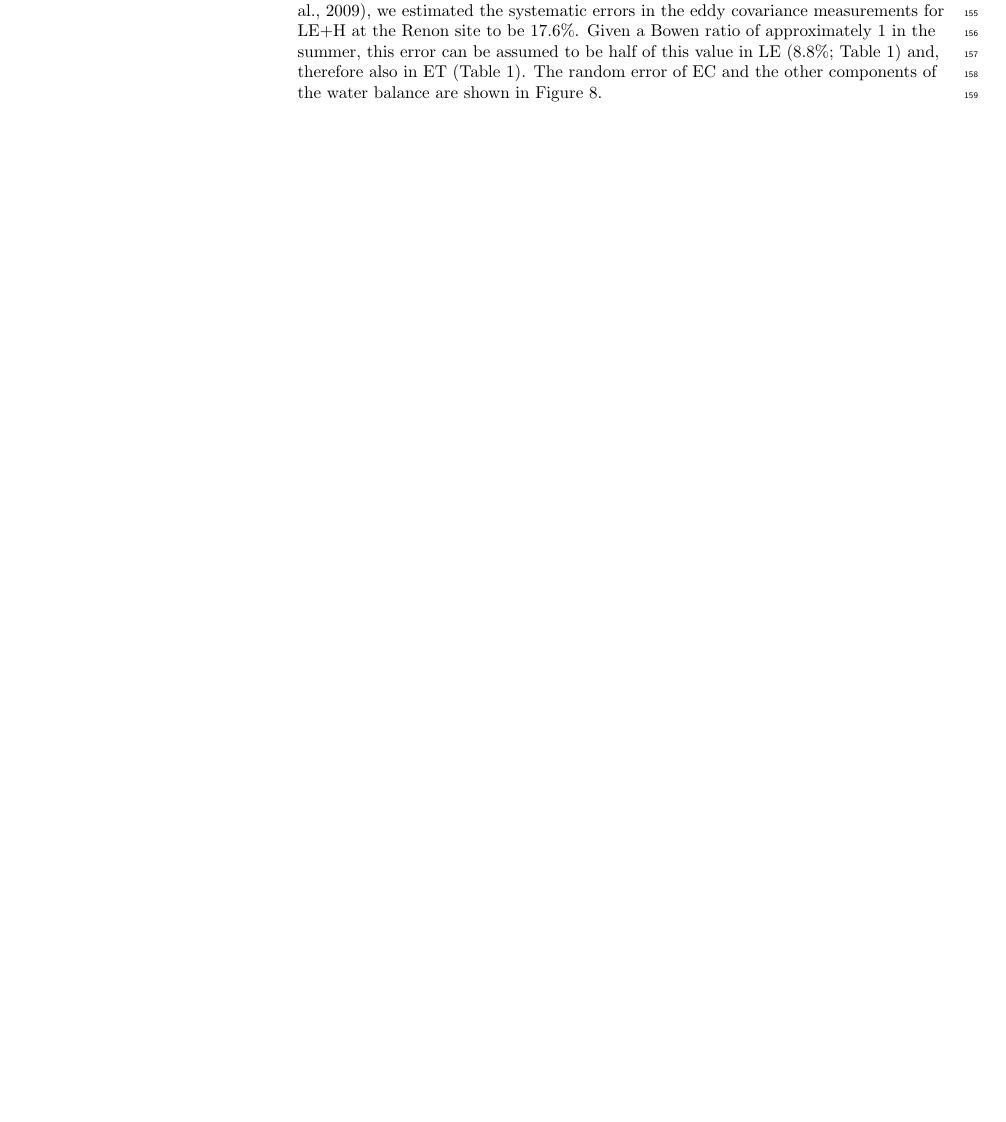
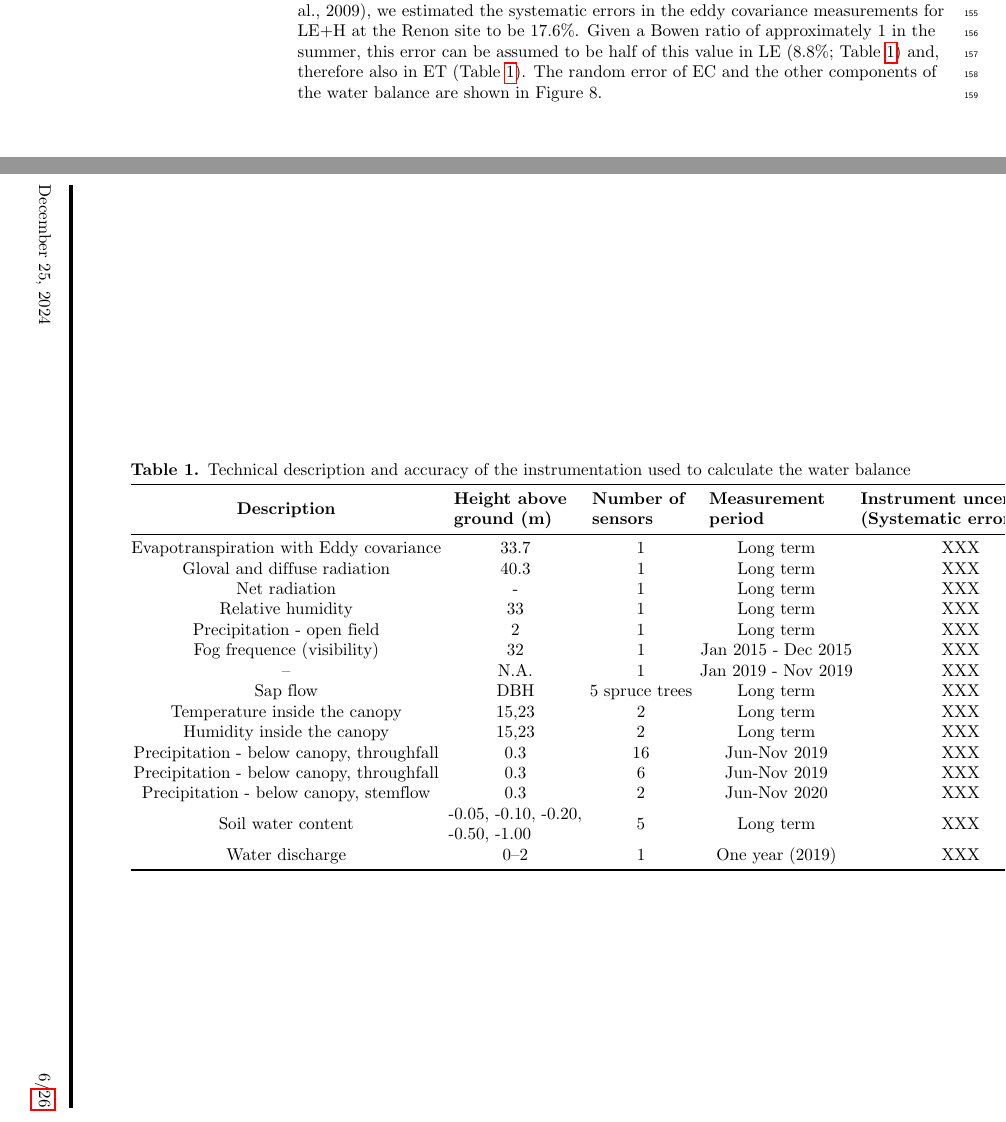
Before and after one commit to paulinelemenkova/PLOS, a LaTeX document (Manuscript_Fog_Alps_PLOS.tex): part of page 5 of 24 before the commit and two parts of pages 5 and 6 of 26 after it, the two joined at a grey line, cut so that both start at the same text, the shorter picture padded with empty space. Compiled offline with pdfLaTeX; a missing bibliography style is replaced by a similar one.

Commit message:
Add files via upload

```diff
--- a/Manuscript_Fog_Alps_PLOS.tex
+++ b/Manuscript_Fog_Alps_PLOS.tex
@@ -159,6 +159,8 @@
 \usepackage{booktabs} % To thicken table lines
 \usepackage{multirow}
 \usepackage{changepage}
+\usepackage{pdflscape}
+\usepackage{makecell}
 %\usepackage{chngpage}
 
 %\pagestyle{myheadings}
@@ -294,7 +296,37 @@ The evapotranspiration was assessed by the eddy covariance technique. The measur
 
 Air samples were taken through an insulated steel tube of 4 mm in internal diameter and 0.75 m in length at 0.15 m from the anemometer. The airflow rate was set to 12 L min− 1, as provided by the flow module (7200–101, Li-Cor). All the setups followed the ICOS methodology (Rebmann et al., 2018). Raw values of CO2 and H2O concentration and 3D wind speed components were measured at 20 Hz and the resulting fluxes were computed and logged by a personal computer every 30 min. and elaborated with Eddypro software (version 6.2.1, LiCor).
 
-Based on the energy balance ratio (EBR) values computed monthly (Wohlfahrt et al., 2009), we estimated the systematic errors in the eddy covariance measurements for LE+H at the Renon site to be 17.6\%. Given a Bowen ratio of approximately 1 in the summer, this error can be assumed to be half of this value in LE (8.8\%; Table 1) and, therefore also in ET (Table 1). The random error of EC and the other components of the water balance are shown in Figure 8.
+Based on the energy balance ratio (EBR) values computed monthly (Wohlfahrt et al., 2009), we estimated the systematic errors in the eddy covariance measurements for LE+H at the Renon site to be 17.6\%. Given a Bowen ratio of approximately 1 in the summer, this error can be assumed to be half of this value in LE (8.8\%; Table \ref{tab01}) and, therefore also in ET (Table \ref{tab01}). The random error of EC and the other components of the water balance are shown in Figure 8.
+
+\begin{landscape}
+\begin{table}[!h]
+\caption{Technical description and accuracy of the instrumentation used to calculate the water balance}
+\label{tab01}
+   \centering
+\setlength\tabcolsep{0pt}
+\begin{tabular*}{\linewidth}{@{\extracolsep{\fill}} cccccc }
+\toprule
+\bf{Description} & \bf{\makecell[l]{Height above \\ ground (m)}} & \bf{\makecell[l]{Number of  \\ sensors}}  & \bf{\makecell[l]{Measurement \\period}} & \bf{\makecell[l]{Instrument uncertainty \\(Systematic error, \%)}} & \bf{Instrument type} \\
+\midrule
+	Evapotranspiration with Eddy covariance & 33.7 & 1 & Long term & XXX & XXX \\
+	Gloval and diffuse radiation & 40.3 & 1 & Long term & XXX & XXX \\
+	Net radiation & - & 1 & Long term & XXX & XXX \\
+	Relative humidity & 33 & 1 & Long term & XXX & XXX \\
+	Precipitation - open field & 2 & 1 & Long term & XXX & XXX \\
+	Fog frequence (visibility) & 32 & 1 & Jan 2015 - Dec 2015 & XXX & XXX \\
+	-- & N.A. & 1 &  Jan 2019 - Nov 2019 & XXX & XXX \\
+	Sap flow & DBH & 5 spruce trees & Long term & XXX & XXX \\
+	Temperature inside the canopy & 15,23 & 2 & Long term & XXX & XXX \\
+	Humidity inside the canopy & 15,23 & 2 & Long term & XXX & XXX \\
+	Precipitation - below canopy, throughfall & 0.3 & 16 & Jun-Nov 2019 & XXX & XXX \\
+	Precipitation - below canopy, throughfall & 0.3 & 6 & Jun-Nov 2019 & XXX & XXX \\
+	Precipitation - below canopy, stemflow & 0.3 & 2 & Jun-Nov 2020 & XXX & XXX \\
+	Soil water content & \makecell[l]{-0.05, -0.10, -0.20, \\ -0.50, -1.00} & 5 & Long term & XXX & XXX \\
+	Water discharge & 0--2 & 1 & One year (2019) & XXX & XXX \\
+\bottomrule
+\end{tabular*}
+\end{table}
+\end{landscape}
 
 \paragraph{P}
 
```
